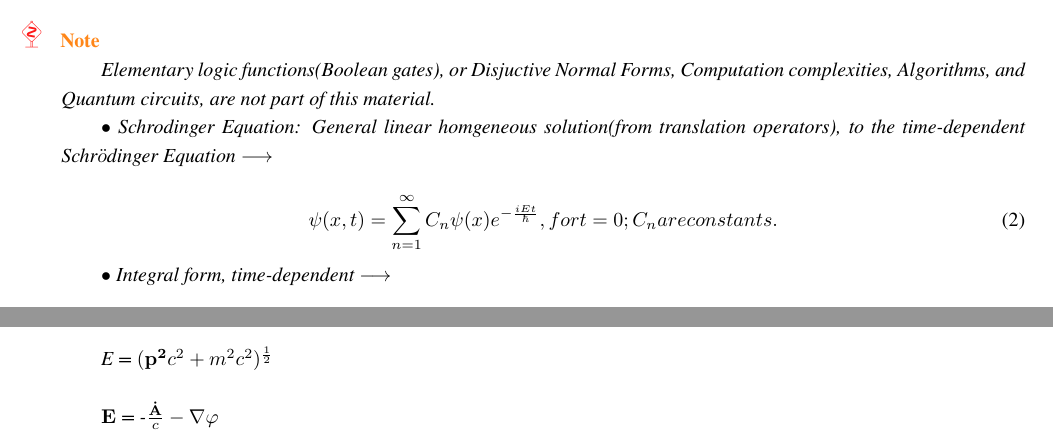
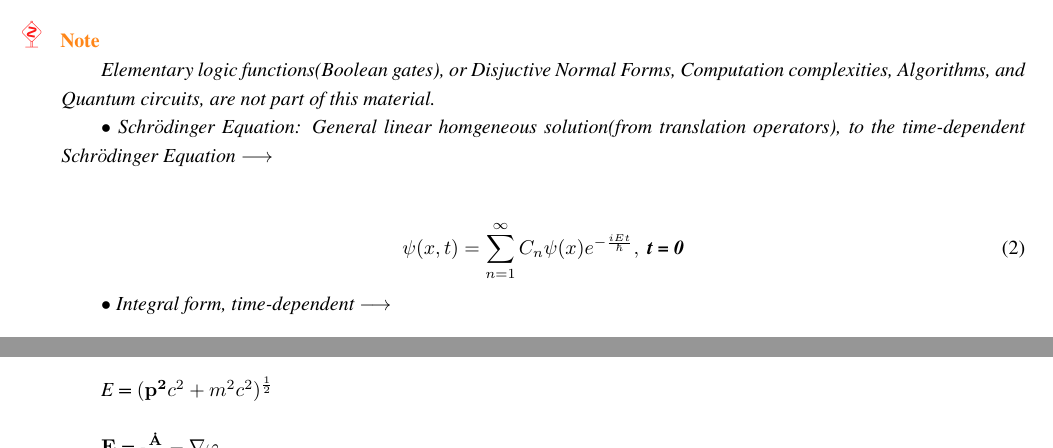
Before and after one commit to StevenOwino/QM_reference-, a LaTeX thesis (qm_book.tex): two parts of page 5 of 47, joined at a grey line, cut so that both start at the same text. Compiled offline with LuaLaTeX; a missing font is replaced by an installed copy or a similar font.

Commit message:
Add files via upload

```diff
--- a/qm_book.tex
+++ b/qm_book.tex
@@ -112,9 +112,10 @@ Don't try to read these notes linearly, instead, come back here as a formula ref
 
 Elementary logic functions(Boolean gates), or Disjuctive Normal Forms, Computation complexities, Algorithms, and Quantum circuits, are not part of this material.
 
-$\bullet$ Schrodinger Equation: General linear homgeneous solution(from translation operators), to the time-dependent Schr$\ddot{o}$dinger Equation $\longrightarrow$ \\
+$\bullet$ Schr$\ddot{o}$dinger Equation: General linear homgeneous solution(from translation operators), to the time-dependent Schr$\ddot{o}$dinger Equation $\longrightarrow$ \\
+
 \begin{equation}
-\psi(x,t) = \sum_{n = 1}^\infty C_n \psi(x) e^{- \frac{i E t}{\hbar}}, for t = 0; C_n are constants.
+\psi(x,t) = \sum_{n = 1}^\infty C_n \psi(x) e^{- \frac{i E t}{\hbar}}, \mathbf{\textbf{ t = 0}}
 \end{equation}
 
 $\bullet$ Integral form, time-dependent $\longrightarrow$  \\
```
Also changed, not shown: qm_book.pdf, qm_book.tex (2 more changed lines).
